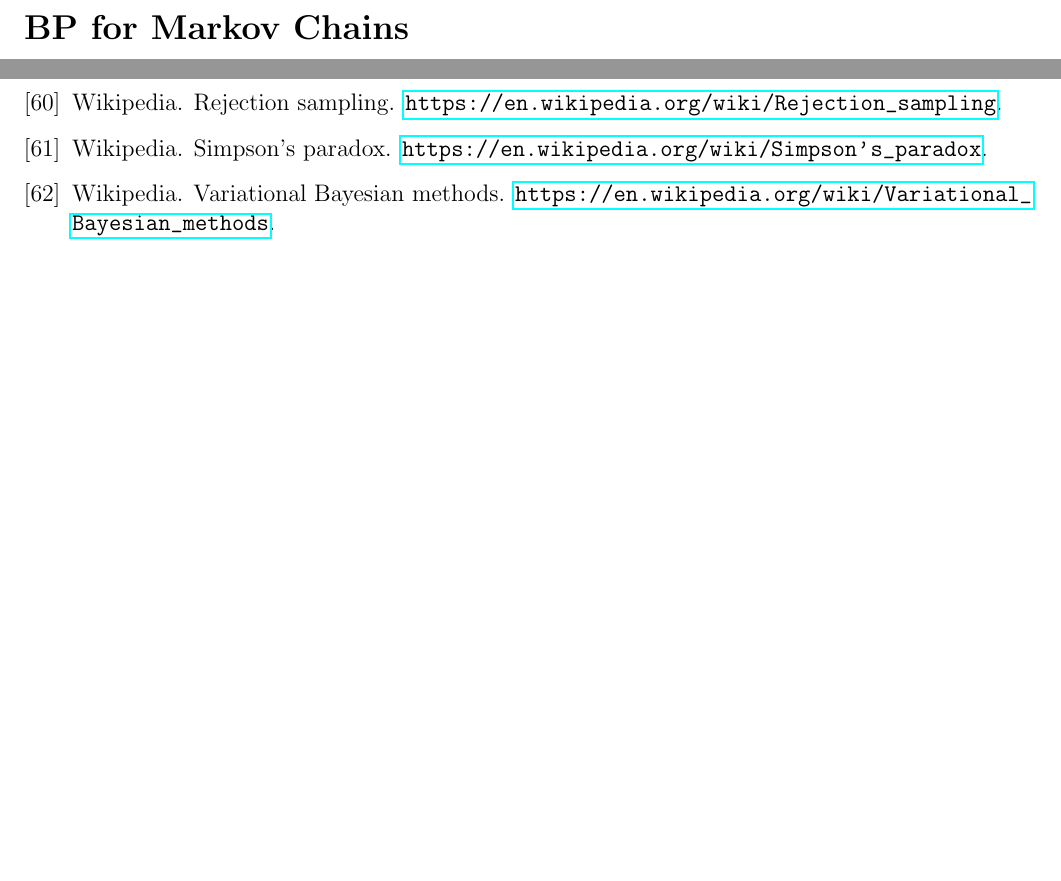
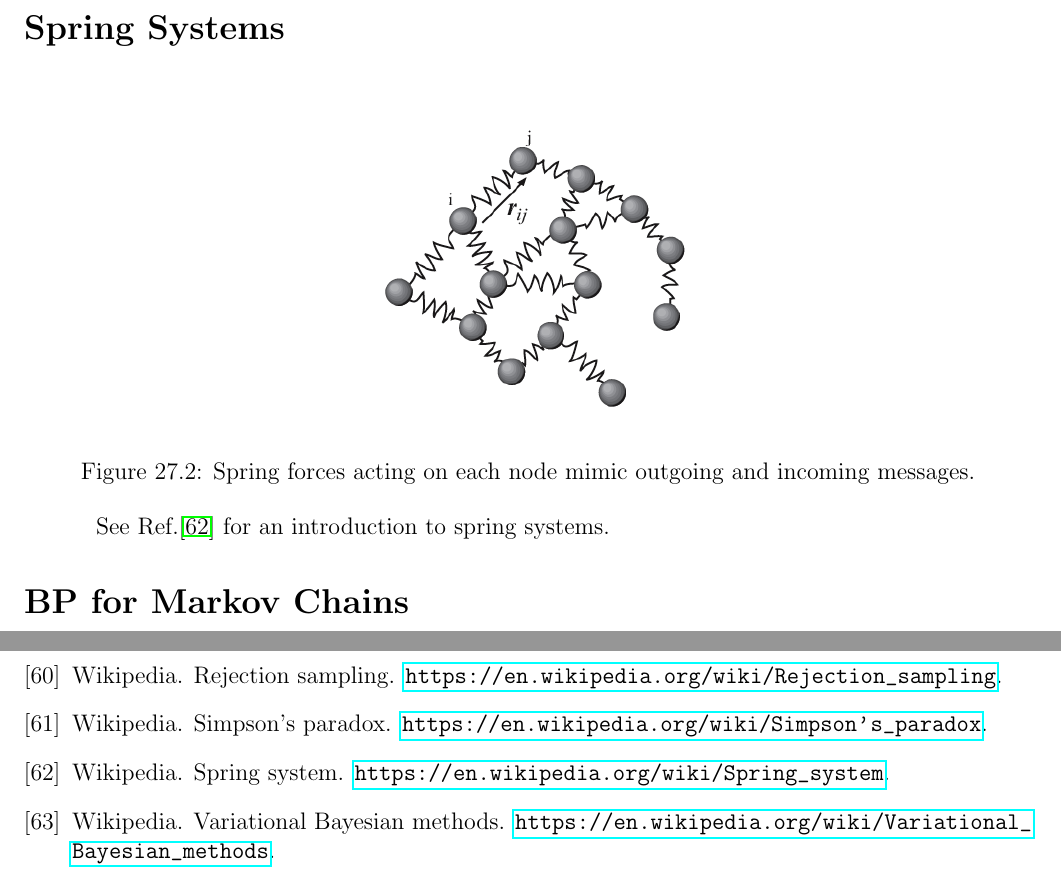
Before and after one commit to rrtucci/Bayesuvius, a LaTeX thesis (main.tex, which reads bayesuvius.sty, mpass/mpass.tex): two parts of pages 121 and 240 of 240 before the commit and two parts of pages 121 and 240 of 241 after it, joined at a grey line, cut at the place of the change, the shorter picture padded with empty space. Compiled offline with pdfLaTeX.

Commit message:
overhauling message passing chapter

```diff
--- a/bayesuvius.sty
+++ b/bayesuvius.sty
@@ -23,7 +23,7 @@
 %\usepackage{fdsymbol}
 
 \usepackage[vlined,ruled]{algorithm2e}
-\newcommand\mycommfont[1]{\small\ttfamily\textcolor{blue}{#1}}
+\newcommand{\mycommfont}[1]{\small\ttfamily\textcolor{blue}{#1}}
 \SetCommentSty{mycommfont}
 
 
--- a/mpass/mpass.tex
+++ b/mpass/mpass.tex
@@ -104,6 +104,21 @@ in (c,d).
 }
 \label{fig-soldiers}
 \end{figure}
+
+\section*{Spring Systems}
+
+\begin{figure}[h!]
+\centering
+\includegraphics[width=3in]
+{mpass/spring-net.png}
+\caption{Spring forces acting on each
+node
+mimic outgoing and incoming messages.}
+\label{fig-sping-net}
+\end{figure}
+
+See Ref.\cite{wiki-spring-net}
+for an introduction to spring systems.
 
 
 \section*{BP for Markov Chains}
```
Also changed, not shown: counterf/counterf.tex (+1 -1 lines), references.bib (+7 -0 lines), struc-learn/struc-learn.tex (+1 -1 lines), main.pdf, mpass/spring-net.png (added).
